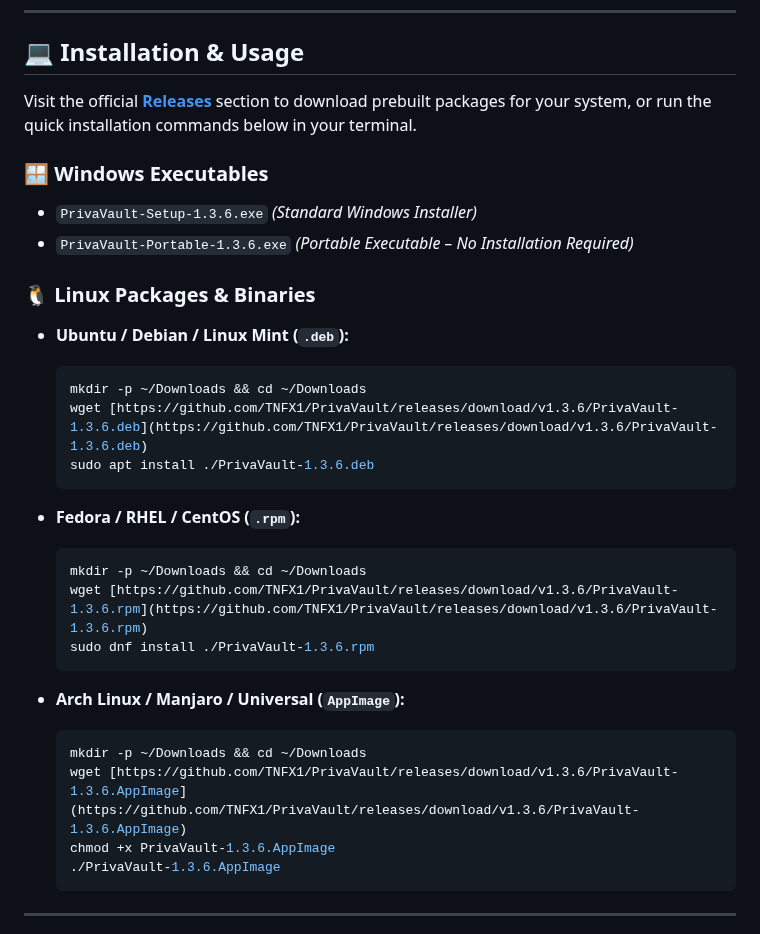
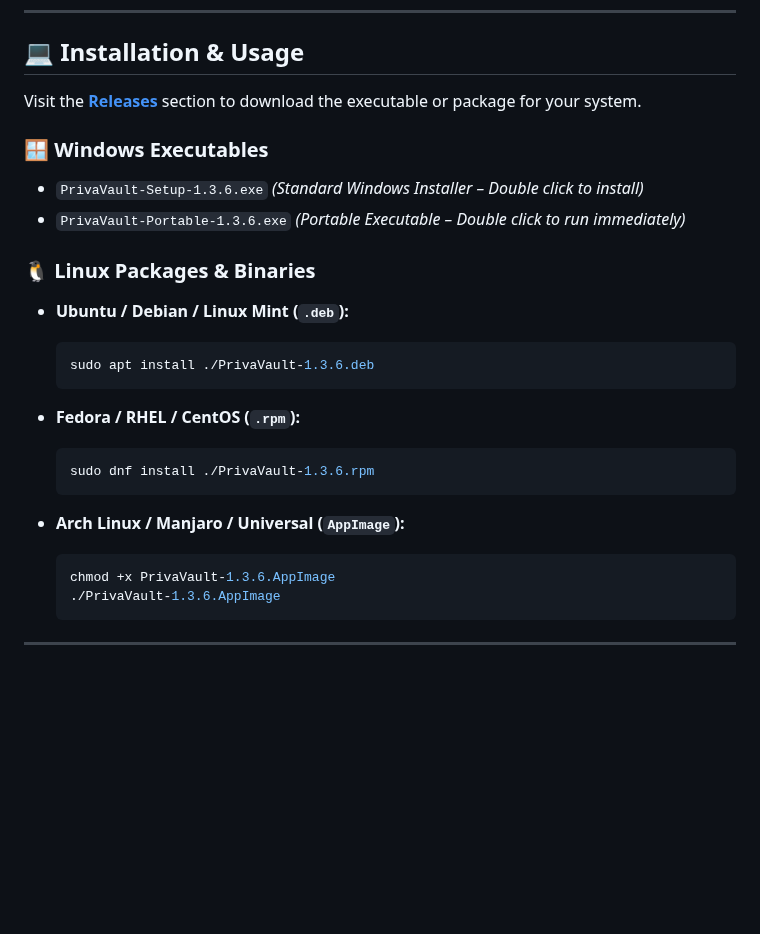
Before and after one commit to TNFX1/PrivaVault, a Markdown page: README.md, the part around the change. GitHub-like rendering; blank space fills up the shorter version.

````diff
--- a/README.md
+++ b/README.md
@@ -117,32 +117,26 @@ PrivaVault/
 
 ## 💻 Installation & Usage
 
-Visit the official **[Releases](https://github.com/TNFX1/PrivaVault/releases)** section to download prebuilt packages for your system, or run the quick installation commands below in your terminal.
+Visit the **[Releases](https://github.com/TNFX1/PrivaVault/releases)** section to download the executable or package for your system.
 
 ### 🪟 Windows Executables
-- `PrivaVault-Setup-1.3.6.exe` *(Standard Windows Installer)*
-- `PrivaVault-Portable-1.3.6.exe` *(Portable Executable – No Installation Required)*
+- `PrivaVault-Setup-1.3.6.exe` *(Standard Windows Installer – Double click to install)*
+- `PrivaVault-Portable-1.3.6.exe` *(Portable Executable – Double click to run immediately)*
 
 ### 🐧 Linux Packages & Binaries
 
 - **Ubuntu / Debian / Linux Mint (`.deb`):**
   ```bash
-  mkdir -p ~/Downloads && cd ~/Downloads
-  wget [https://github.com/TNFX1/PrivaVault/releases/download/v1.3.6/PrivaVault-1.3.6.deb](https://github.com/TNFX1/PrivaVault/releases/download/v1.3.6/PrivaVault-1.3.6.deb)
   sudo apt install ./PrivaVault-1.3.6.deb
   ```
 
 - **Fedora / RHEL / CentOS (`.rpm`):**
   ```bash
-  mkdir -p ~/Downloads && cd ~/Downloads
-  wget [https://github.com/TNFX1/PrivaVault/releases/download/v1.3.6/PrivaVault-1.3.6.rpm](https://github.com/TNFX1/PrivaVault/releases/download/v1.3.6/PrivaVault-1.3.6.rpm)
   sudo dnf install ./PrivaVault-1.3.6.rpm
   ```
 
 - **Arch Linux / Manjaro / Universal (`AppImage`):**
   ```bash
-  mkdir -p ~/Downloads && cd ~/Downloads
-  wget [https://github.com/TNFX1/PrivaVault/releases/download/v1.3.6/PrivaVault-1.3.6.AppImage](https://github.com/TNFX1/PrivaVault/releases/download/v1.3.6/PrivaVault-1.3.6.AppImage)
   chmod +x PrivaVault-1.3.6.AppImage
   ./PrivaVault-1.3.6.AppImage
   ```
````
